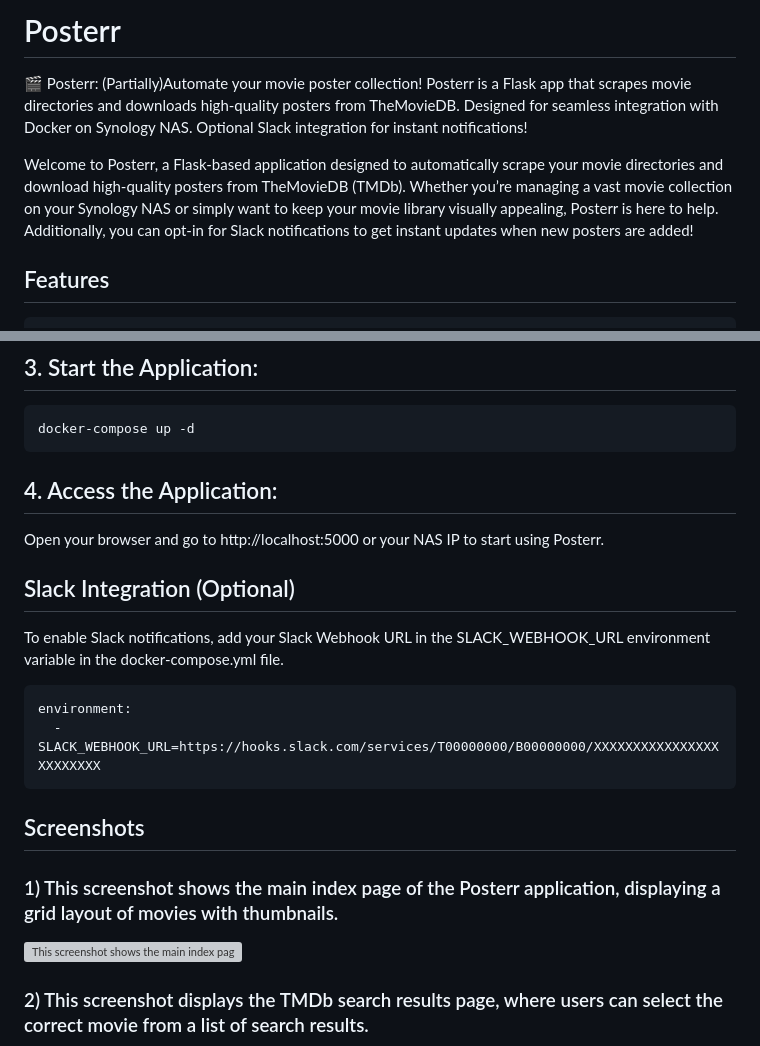
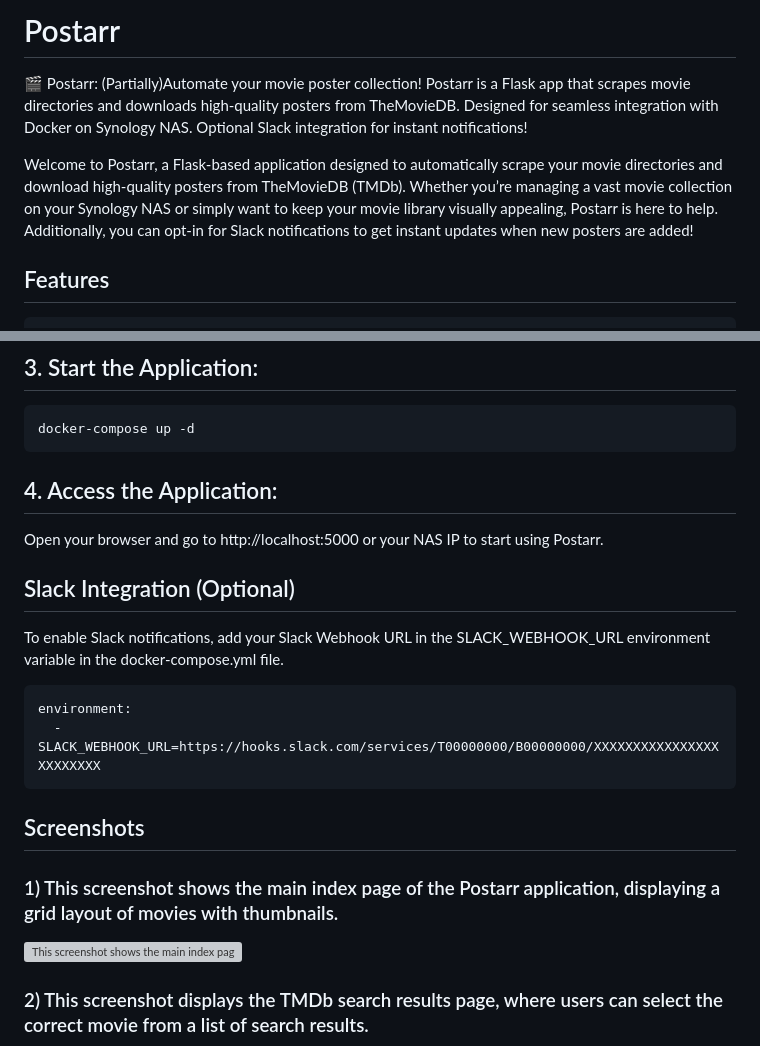
Before and after one commit to anthonysnyder/postarr, a Markdown page: README.md, 2 parts joined by grey strips. Drawn GitHub-style; grey boxes are pictures that could not be loaded.

````diff
--- a/README.md
+++ b/README.md
@@ -1,7 +1,7 @@
-# Posterr
-🎬 Posterr: (Partially)Automate your movie poster collection! Posterr is a Flask app that scrapes movie directories and downloads high-quality posters from TheMovieDB. Designed for seamless integration with Docker on Synology NAS. Optional Slack integration for instant notifications!
+# Postarr
+🎬 Postarr: (Partially)Automate your movie poster collection! Postarr is a Flask app that scrapes movie directories and downloads high-quality posters from TheMovieDB. Designed for seamless integration with Docker on Synology NAS. Optional Slack integration for instant notifications!
 
-Welcome to Posterr, a Flask-based application designed to automatically scrape your movie directories and download high-quality posters from TheMovieDB (TMDb). Whether you’re managing a vast movie collection on your Synology NAS or simply want to keep your movie library visually appealing, Posterr is here to help. Additionally, you can opt-in for Slack notifications to get instant updates when new posters are added!
+Welcome to Postarr, a Flask-based application designed to automatically scrape your movie directories and download high-quality posters from TheMovieDB (TMDb). Whether you’re managing a vast movie collection on your Synology NAS or simply want to keep your movie library visually appealing, Postarr is here to help. Additionally, you can opt-in for Slack notifications to get instant updates when new posters are added!
 
 ## Features
 
@@ -50,7 +50,7 @@ services:
 docker-compose up -d
 ```
 ##	4.	Access the Application:
-Open your browser and go to http://localhost:5000 or your NAS IP to start using Posterr.
+Open your browser and go to http://localhost:5000 or your NAS IP to start using Postarr.
 
 ## Slack Integration (Optional)
 
@@ -61,7 +61,7 @@ environment:
 ```
 ## Screenshots
 
-### 1) This screenshot shows the main index page of the Posterr application, displaying a grid layout of movies with thumbnails.
-![This screenshot shows the main index page of the Posterr application, displaying a grid layout of movies with thumbnails.](https://github.com/anthonysnyder/posterr/blob/main/screenshots/Index.html%20Layout.png)
+### 1) This screenshot shows the main index page of the Postarr application, displaying a grid layout of movies with thumbnails.
+![This screenshot shows the main index page of the Postarr application, displaying a grid layout of movies with thumbnails.](https://github.com/anthonysnyder/Postarr/blob/main/screenshots/Index.html%20Layout.png)
 
 ### 2) This screenshot displays the TMDb search results page, where users can select the correct movie from a list of search results.
````
Also changed, not shown: other parts of README.md (+13 -13 lines).
